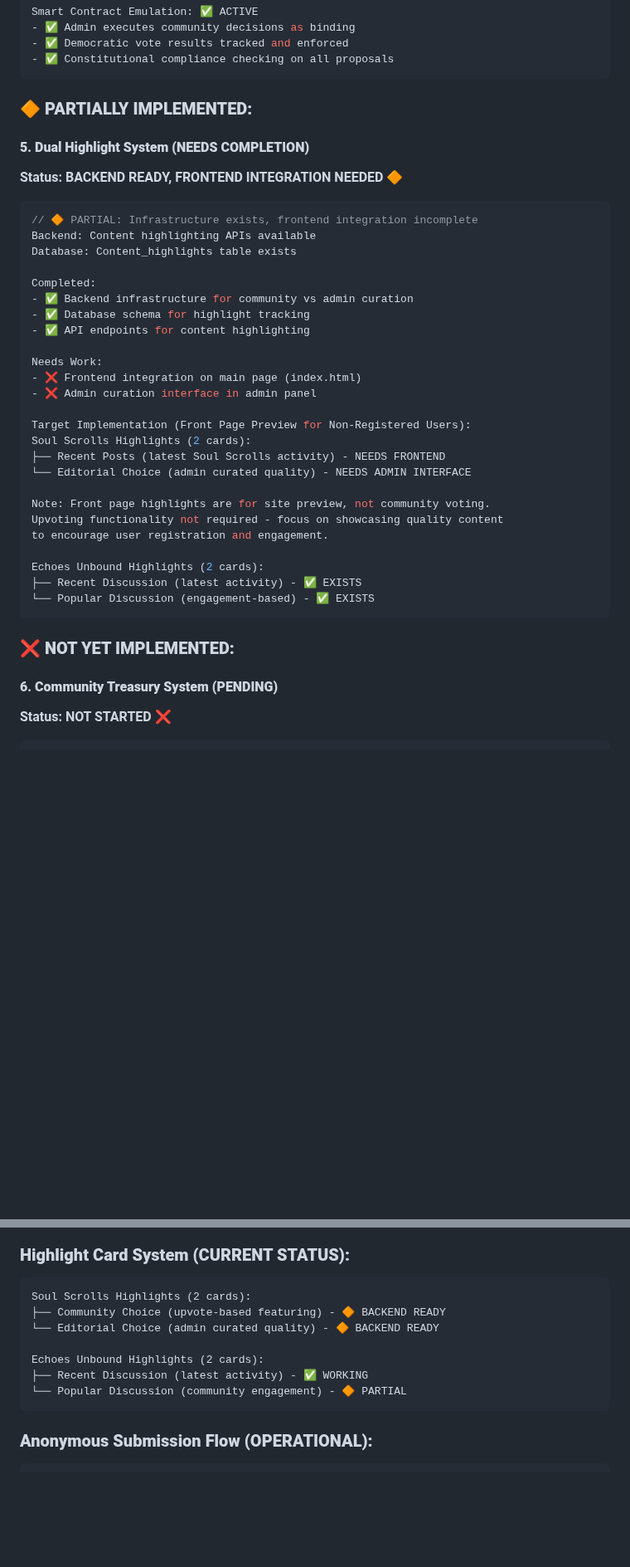
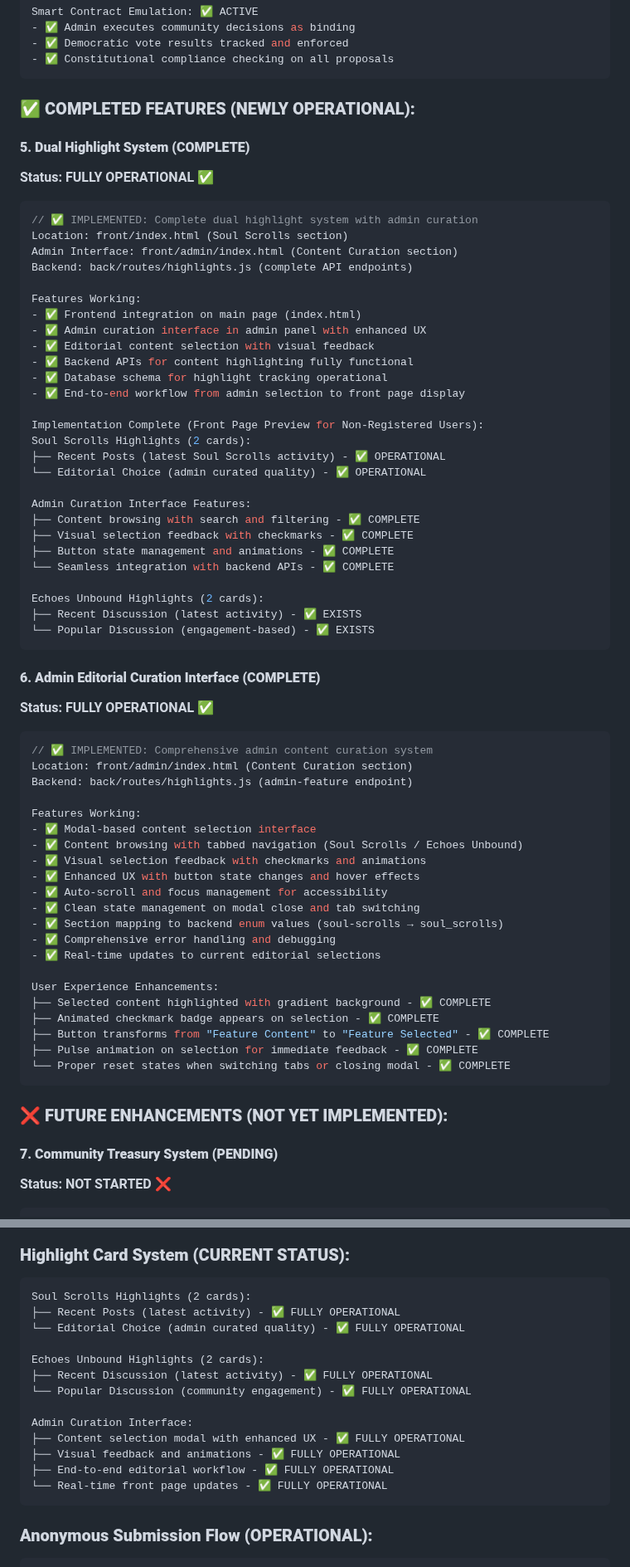
Before and after one commit to ImmortalAl/mlnf, a Markdown page: docs/DEMOCRACY-3.0-IMPLEMENTATION.md, 2 parts joined by grey strips. Shown at 83% size. Rendered like a GitHub page; blank space fills up the shorter version.

````diff
--- a/docs/DEMOCRACY-3.0-IMPLEMENTATION.md
+++ b/docs/DEMOCRACY-3.0-IMPLEMENTATION.md
@@ -194,41 +196,69 @@ Smart Contract Emulation: ✅ ACTIVE
 - ✅ Constitutional compliance checking on all proposals
 ```
 
-### **🔶 PARTIALLY IMPLEMENTED:**
+### **✅ COMPLETED FEATURES (NEWLY OPERATIONAL):**
 
-#### **5. Dual Highlight System (NEEDS COMPLETION)**
-**Status: BACKEND READY, FRONTEND INTEGRATION NEEDED 🔶**
+#### **5. Dual Highlight System (COMPLETE)**
+**Status: FULLY OPERATIONAL ✅**
 ```javascript
-// 🔶 PARTIAL: Infrastructure exists, frontend integration incomplete
-Backend: Content highlighting APIs available
-Database: Content_highlights table exists
+// ✅ IMPLEMENTED: Complete dual highlight system with admin curation
+Location: front/index.html (Soul Scrolls section)
+Admin Interface: front/admin/index.html (Content Curation section)
+Backend: back/routes/highlights.js (complete API endpoints)
 
-Completed:
-- ✅ Backend infrastructure for community vs admin curation
-- ✅ Database schema for highlight tracking
-- ✅ API endpoints for content highlighting
+Features Working:
+- ✅ Frontend integration on main page (index.html)
+- ✅ Admin curation interface in admin panel with enhanced UX
+- ✅ Editorial content selection with visual feedback
+- ✅ Backend APIs for content highlighting fully functional
+- ✅ Database schema for highlight tracking operational
+- ✅ End-to-end workflow from admin selection to front page display
 
-Needs Work:
-- ❌ Frontend integration on main page (index.html)
-- ❌ Admin curation interface in admin panel
+Implementation Complete (Front Page Preview for Non-Registered Users):
+Soul Scrolls Highlights (2 cards):
+├── Recent Posts (latest Soul Scrolls activity) - ✅ OPERATIONAL
+└── Editorial Choice (admin curated quality) - ✅ OPERATIONAL
 
-Target Implementation (Front Page Preview for Non-Registered Users):
-Soul Scrolls Highlights (2 cards):
-├── Recent Posts (latest Soul Scrolls activity) - NEEDS FRONTEND
-└── Editorial Choice (admin curated quality) - NEEDS ADMIN INTERFACE
-
-Note: Front page highlights are for site preview, not community voting.
-Upvoting functionality not required - focus on showcasing quality content
-to encourage user registration and engagement.
+Admin Curation Interface Features:
+├── Content browsing with search and filtering - ✅ COMPLETE
+├── Visual selection feedback with checkmarks - ✅ COMPLETE
+├── Button state management and animations - ✅ COMPLETE
+└── Seamless integration with backend APIs - ✅ COMPLETE
 
 Echoes Unbound Highlights (2 cards):
 ├── Recent Discussion (latest activity) - ✅ EXISTS
 └── Popular Discussion (engagement-based) - ✅ EXISTS
 ```
 
-### **❌ NOT YET IMPLEMENTED:**
+#### **6. Admin Editorial Curation Interface (COMPLETE)**
+**Status: FULLY OPERATIONAL ✅**
+```javascript
+// ✅ IMPLEMENTED: Comprehensive admin content curation system
+Location: front/admin/index.html (Content Curation section)
+Backend: back/routes/highlights.js (admin-feature endpoint)
 
-#### **6. Community Treasury System (PENDING)**
+Features Working:
+- ✅ Modal-based content selection interface
+- ✅ Content browsing with tabbed navigation (Soul Scrolls / Echoes Unbound)
+- ✅ Visual selection feedback with checkmarks and animations
+- ✅ Enhanced UX with button state changes and hover effects
+- ✅ Auto-scroll and focus management for accessibility
+- ✅ Clean state management on modal close and tab switching
+- ✅ Section mapping to backend enum values (soul-scrolls → soul_scrolls)
+- ✅ Comprehensive error handling and debugging
+- ✅ Real-time updates to current editorial selections
+
+User Experience Enhancements:
+├── Selected content highlighted with gradient background - ✅ COMPLETE
+├── Animated checkmark badge appears on selection - ✅ COMPLETE
+├── Button transforms from "Feature Content" to "Feature Selected" - ✅ COMPLETE
+├── Pulse animation on selection for immediate feedback - ✅ COMPLETE
+└── Proper reset states when switching tabs or closing modal - ✅ COMPLETE
+```
+
+### **❌ FUTURE ENHANCEMENTS (NOT YET IMPLEMENTED):**
+
+#### **7. Community Treasury System (PENDING)**
 **Status: NOT STARTED ❌**
 ```javascript
 // ❌ FUTURE: Transparent funding and resource allocation
@@ -274,12 +304,18 @@ Priority: LOW (foundational features complete first)
 ### **Highlight Card System (CURRENT STATUS):**
 ```
 Soul Scrolls Highlights (2 cards):
-├── Community Choice (upvote-based featuring) - 🔶 BACKEND READY
-└── Editorial Choice (admin curated quality) - 🔶 BACKEND READY
+├── Recent Posts (latest activity) - ✅ FULLY OPERATIONAL
+└── Editorial Choice (admin curated quality) - ✅ FULLY OPERATIONAL
 
 Echoes Unbound Highlights (2 cards):
-├── Recent Discussion (latest activity) - ✅ WORKING
-└── Popular Discussion (community engagement) - 🔶 PARTIAL
+├── Recent Discussion (latest activity) - ✅ FULLY OPERATIONAL
+└── Popular Discussion (community engagement) - ✅ FULLY OPERATIONAL
+
+Admin Curation Interface:
+├── Content selection modal with enhanced UX - ✅ FULLY OPERATIONAL
+├── Visual feedback and animations - ✅ FULLY OPERATIONAL
+├── End-to-end editorial workflow - ✅ FULLY OPERATIONAL
+└── Real-time front page updates - ✅ FULLY OPERATIONAL
 ```
 
 ### **Anonymous Submission Flow (OPERATIONAL):**
````
Also changed, not shown: other parts of docs/DEMOCRACY-3.0-IMPLEMENTATION.md (+67 -36 lines).
